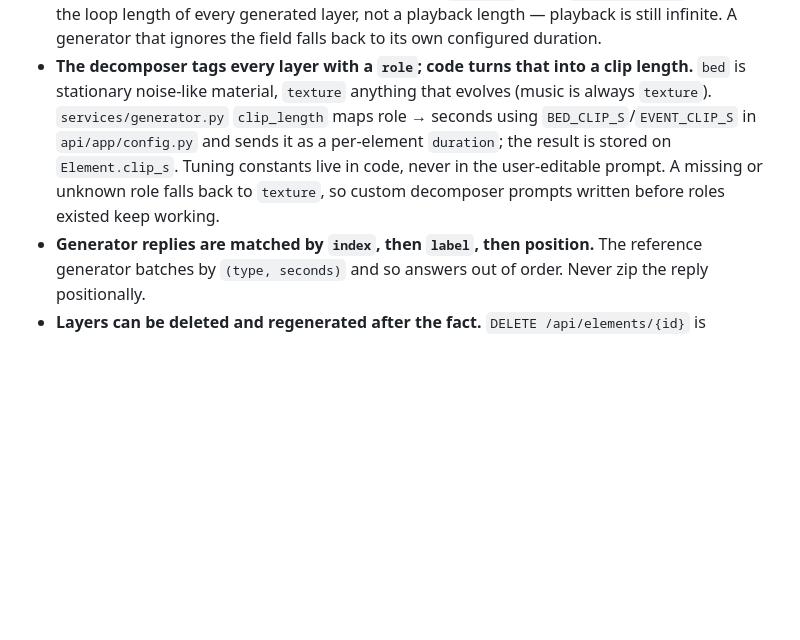
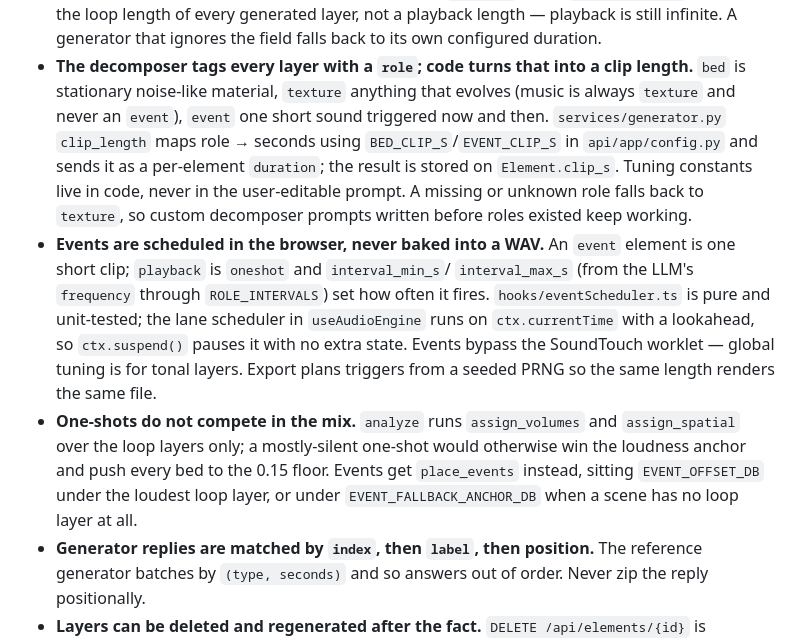
Before and after one commit to orcrobert/halcyon, a Markdown page: CLAUDE.md, the part around the change. Drawn GitHub-style; blank space fills up the shorter version.

Commit message:
docs: Describe events, the scheduler and the mixer split

```diff
--- a/CLAUDE.md
+++ b/CLAUDE.md
@@ -201,12 +201,27 @@ Full setup and run instructions are in [MANUAL.md](MANUAL.md). Short version:
   generator that ignores the field falls back to its own configured duration.
 - **The decomposer tags every layer with a `role`; code turns that into a clip
   length.** `bed` is stationary noise-like material, `texture` anything that
-  evolves (music is always `texture`). `services/generator.py` `clip_length`
-  maps role → seconds using `BED_CLIP_S`/`EVENT_CLIP_S` in `api/app/config.py`
-  and sends it as a per-element `duration`; the result is stored on
-  `Element.clip_s`. Tuning constants live in code, never in the user-editable
-  prompt. A missing or unknown role falls back to `texture`, so custom
-  decomposer prompts written before roles existed keep working.
+  evolves (music is always `texture` and never an `event`), `event` one short
+  sound triggered now and then. `services/generator.py` `clip_length` maps role
+  → seconds using `BED_CLIP_S`/`EVENT_CLIP_S` in `api/app/config.py` and sends
+  it as a per-element `duration`; the result is stored on `Element.clip_s`.
+  Tuning constants live in code, never in the user-editable prompt. A missing
+  or unknown role falls back to `texture`, so custom decomposer prompts written
+  before roles existed keep working.
+- **Events are scheduled in the browser, never baked into a WAV.** An `event`
+  element is one short clip; `playback` is `oneshot` and `interval_min_s`/
+  `interval_max_s` (from the LLM's `frequency` through `ROLE_INTERVALS`) set how
+  often it fires. `hooks/eventScheduler.ts` is pure and unit-tested; the lane
+  scheduler in `useAudioEngine` runs on `ctx.currentTime` with a lookahead, so
+  `ctx.suspend()` pauses it with no extra state. Events bypass the SoundTouch
+  worklet — global tuning is for tonal layers. Export plans triggers from a
+  seeded PRNG so the same length renders the same file.
+- **One-shots do not compete in the mix.** `analyze` runs `assign_volumes` and
+  `assign_spatial` over the loop layers only; a mostly-silent one-shot would
+  otherwise win the loudness anchor and push every bed to the 0.15 floor.
+  Events get `place_events` instead, sitting `EVENT_OFFSET_DB` under the
+  loudest loop layer, or under `EVENT_FALLBACK_ANCHOR_DB` when a scene has no
+  loop layer at all.
 - **Generator replies are matched by `index`, then `label`, then position.**
   The reference generator batches by `(type, seconds)` and so answers out of
   order. Never zip the reply positionally.
```
Also changed, not shown: .claude/docs/architecture.md (+6 -2 lines), SELF_HOSTING.md (+4 -1 lines).
